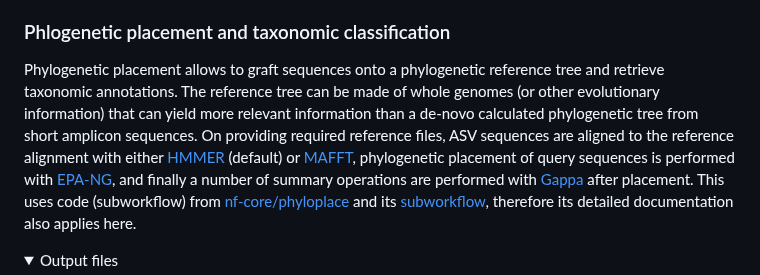
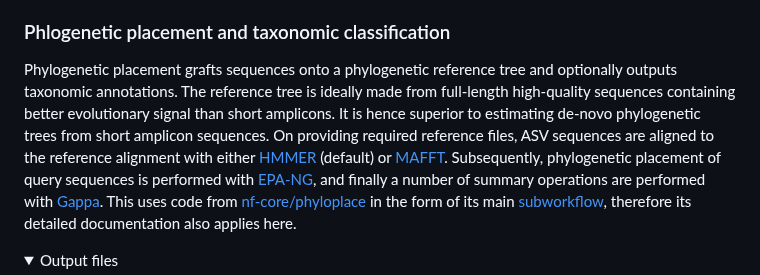
Before and after one commit to nf-core/ampliseq, a Markdown page: docs/output.md, the part around the change. GitHub-like rendering; folded sections open.

Commit message:
Update docs/output.md
Co-authored-by: Daniel Lundin <erik.rikard.daniel@gmail.com>

```diff
--- a/docs/output.md
+++ b/docs/output.md
@@ -234,7 +234,7 @@ Optionally, a UNITE species hypothesis (SH) can be added to the taxonomy. In sho
 
 ### Phlogenetic placement and taxonomic classification
 
-Phylogenetic placement allows to graft sequences onto a phylogenetic reference tree and retrieve taxonomic annotations. The reference tree can be made of whole genomes (or other evolutionary information) that can yield more relevant information than a de-novo calculated phylogenetic tree from short amplicon sequences. On providing required reference files, ASV sequences are aligned to the reference alignment with either [HMMER](http://hmmer.org/) (default) or [MAFFT](https://mafft.cbrc.jp/alignment/software/), phylogenetic placement of query sequences is performed with [EPA-NG](https://github.com/Pbdas/epa-ng), and finally a number of summary operations are performed with [Gappa](https://github.com/lczech/gappa) after placement. This uses code (subworkflow) from [nf-core/phyloplace](https://nf-co.re/phyloplace) and its [subworkflow](https://github.com/nf-core/modules/tree/master/subworkflows/nf-core/fasta_newick_epang_gappa), therefore its detailed documentation also applies here.
+Phylogenetic placement grafts sequences onto a phylogenetic reference tree and optionally outputs taxonomic annotations. The reference tree is ideally made from full-length high-quality sequences containing better evolutionary signal than short amplicons. It is hence superior to estimating de-novo phylogenetic trees from short amplicon sequences. On providing required reference files, ASV sequences are aligned to the reference alignment with either [HMMER](http://hmmer.org/) (default) or [MAFFT](https://mafft.cbrc.jp/alignment/software/). Subsequently, phylogenetic placement of query sequences is performed with [EPA-NG](https://github.com/Pbdas/epa-ng), and finally a number of summary operations are performed with [Gappa](https://github.com/lczech/gappa). This uses code from [nf-core/phyloplace](https://nf-co.re/phyloplace) in the form of its main [subworkflow](https://github.com/nf-core/modules/tree/master/subworkflows/nf-core/fasta_newick_epang_gappa), therefore its detailed documentation also applies here.
 
 <details markdown="1">
 <summary>Output files</summary>
```
